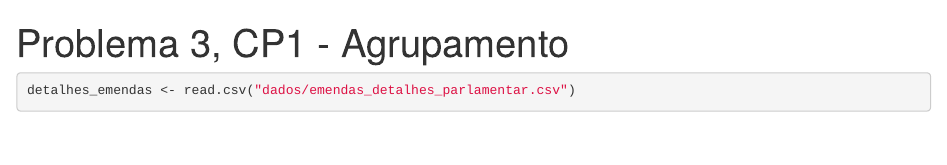
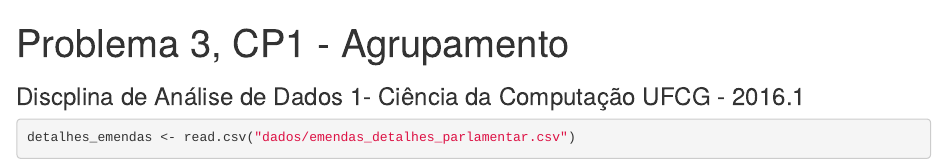
Before and after one commit to arthurlustosa/Ad1, an R Markdown document (Problema3/problema3-cp1.Rmd): the page in a window 1100 px wide, from its top. Rendered offline with R 4.5, knitr and Pandoc, with nearby package versions; some code elsewhere in the file could not run offline.

Commit message:
ajustando prob3-cp1 e prob3-cp2 para publicação

````diff
--- a/Problema3/problema3-cp1.Rmd
+++ b/Problema3/problema3-cp1.Rmd
@@ -15,6 +15,7 @@ library(ggdendro)
 
 ```
 
+### Discplina de Análise de Dados 1- Ciência da Computação UFCG - 2016.1
 
 ```{r}
 detalhes_emendas <- read.csv("dados/emendas_detalhes_parlamentar.csv")
````
Also changed, not shown: Problema3/problema3-cp2.Rmd (+1 -0 lines).
